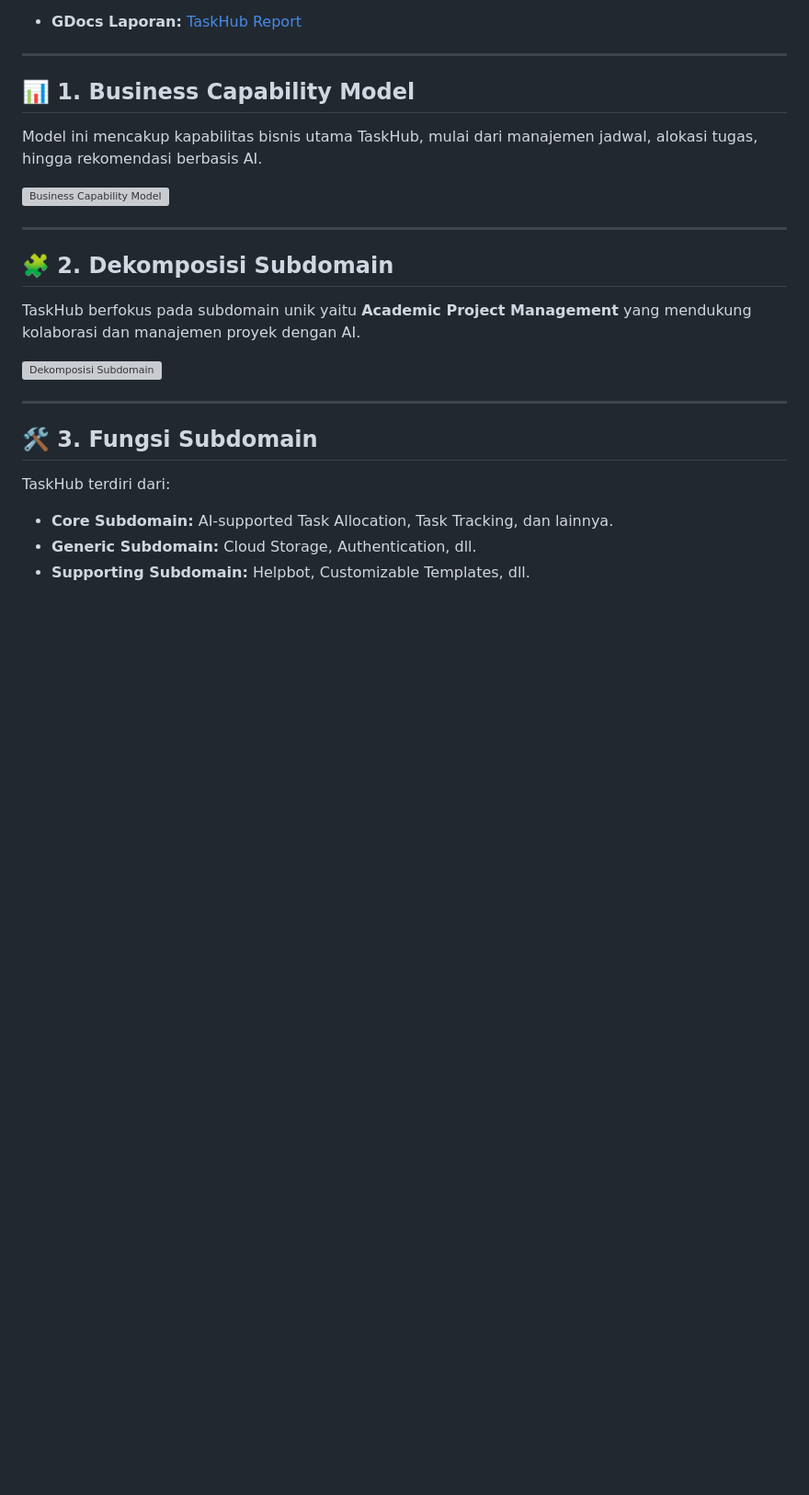
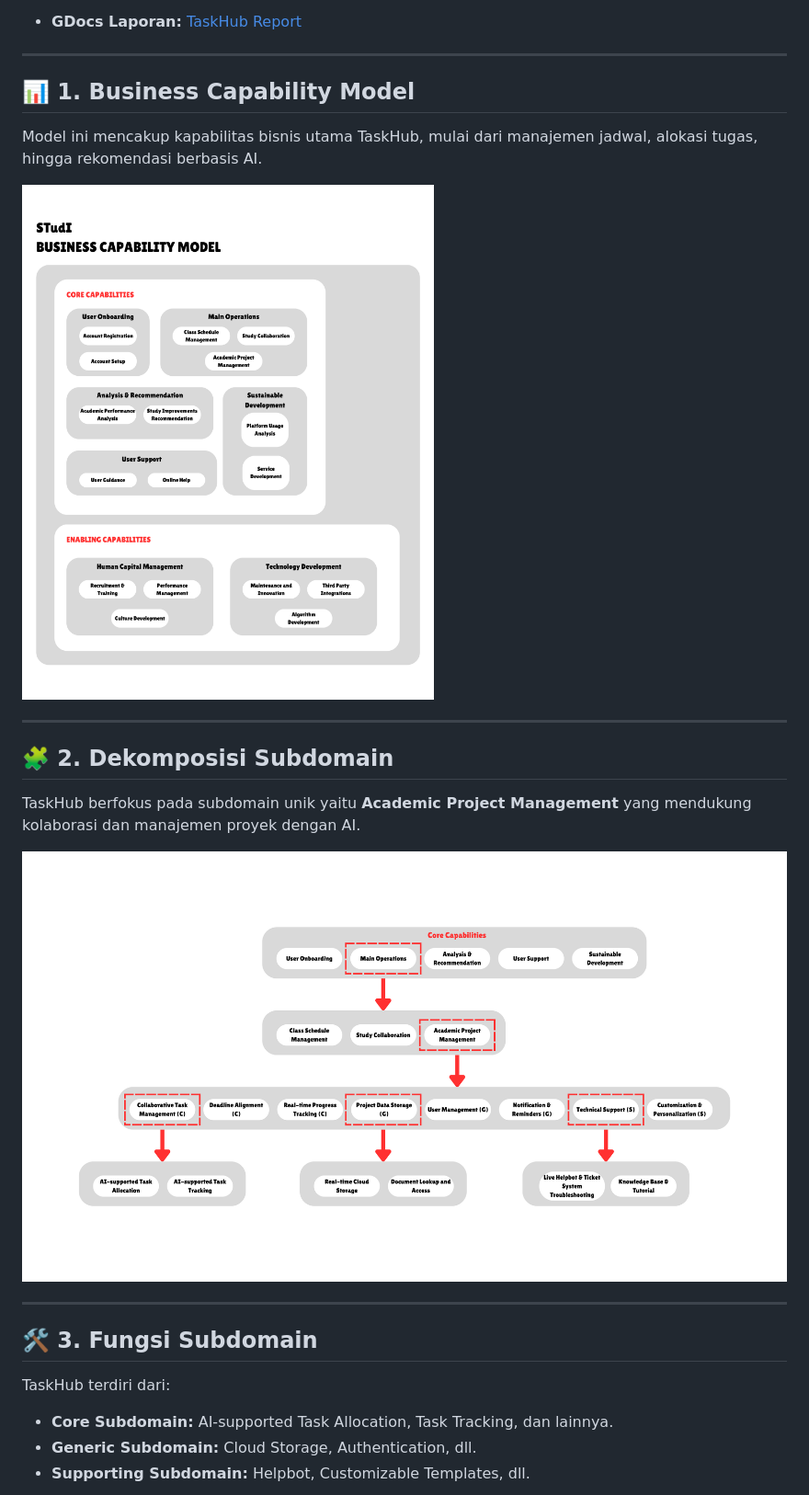
Before and after one commit to RunningPie/Tubes-TST-2024, a Markdown page: README.md, the part around the change printed below. Shown: that part at 92% size. Drawn GitHub-style; blank space fills up the shorter version; grey boxes are pictures that could not be loaded.

Commit message:
fix: readme images

```diff
--- a/README.md
+++ b/README.md
@@ -18,14 +18,14 @@ dan laporan pengembangan dan dokumentasinya bisa diakses di:
 ## 📊 **1. Business Capability Model**
 Model ini mencakup kapabilitas bisnis utama TaskHub, mulai dari manajemen jadwal, alokasi tugas, hingga rekomendasi berbasis AI.
 
-![Business Capability Model](https://github.com/RunningPie/Tubes-TST-2024/tree/main/docs/supporting_images/BCM.png)
+![Business Capability Model](https://github.com/RunningPie/Tubes-TST-2024/blob/main/docs/supporting_images/BCM.png)
 
 ---
 
 ## 🧩 **2. Dekomposisi Subdomain**
 TaskHub berfokus pada subdomain unik yaitu **Academic Project Management** yang mendukung kolaborasi dan manajemen proyek dengan AI.
 
-![Dekomposisi Subdomain](https://github.com/RunningPie/Tubes-TST-2024/tree/main/docs/supporting_images/Dekomposisi_Subdomain.png)
+![Dekomposisi Subdomain](https://github.com/RunningPie/Tubes-TST-2024/blob/main/docs/supporting_images/Dekomposisi_Subdomain.png)
 
 ---
 
```
Also changed, not shown: other parts of README.md (+4 -4 lines).
